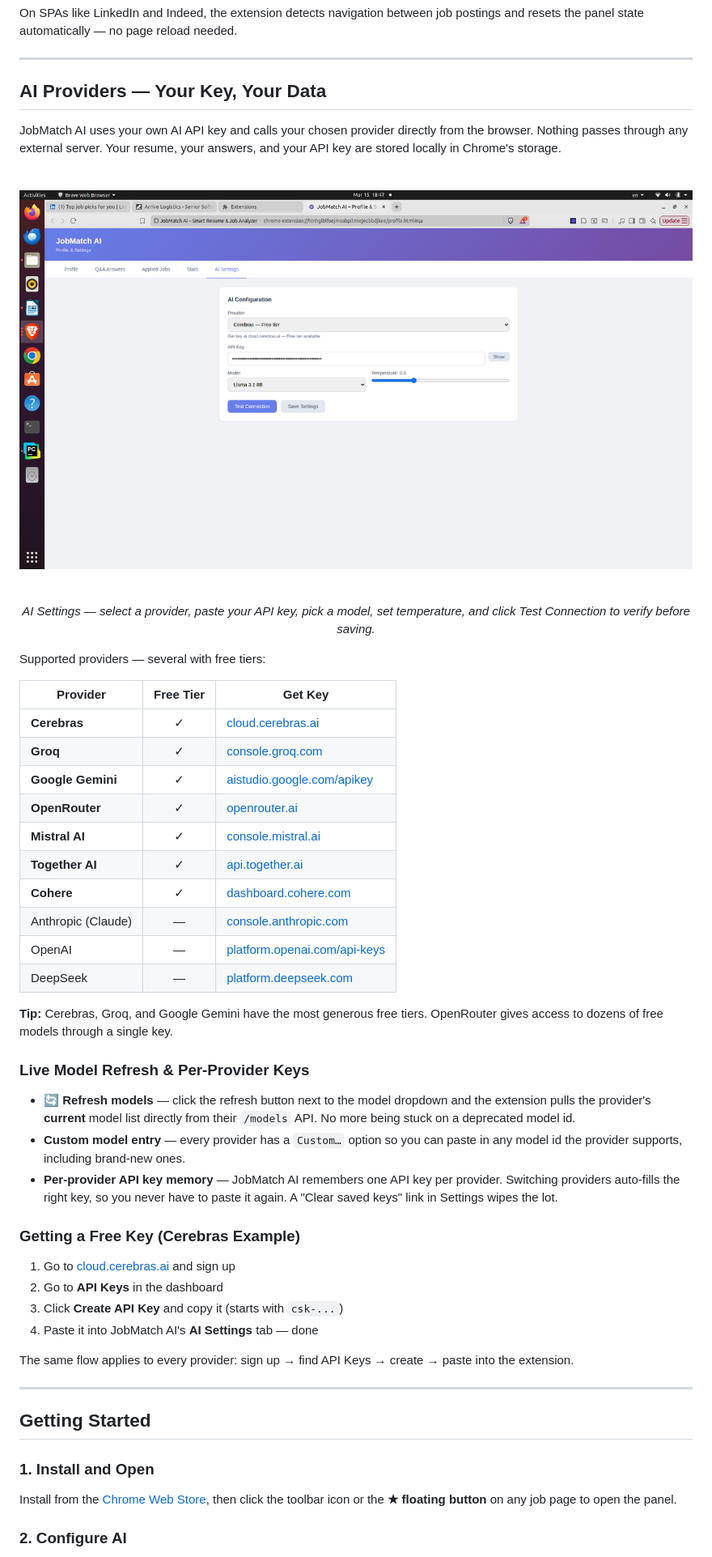
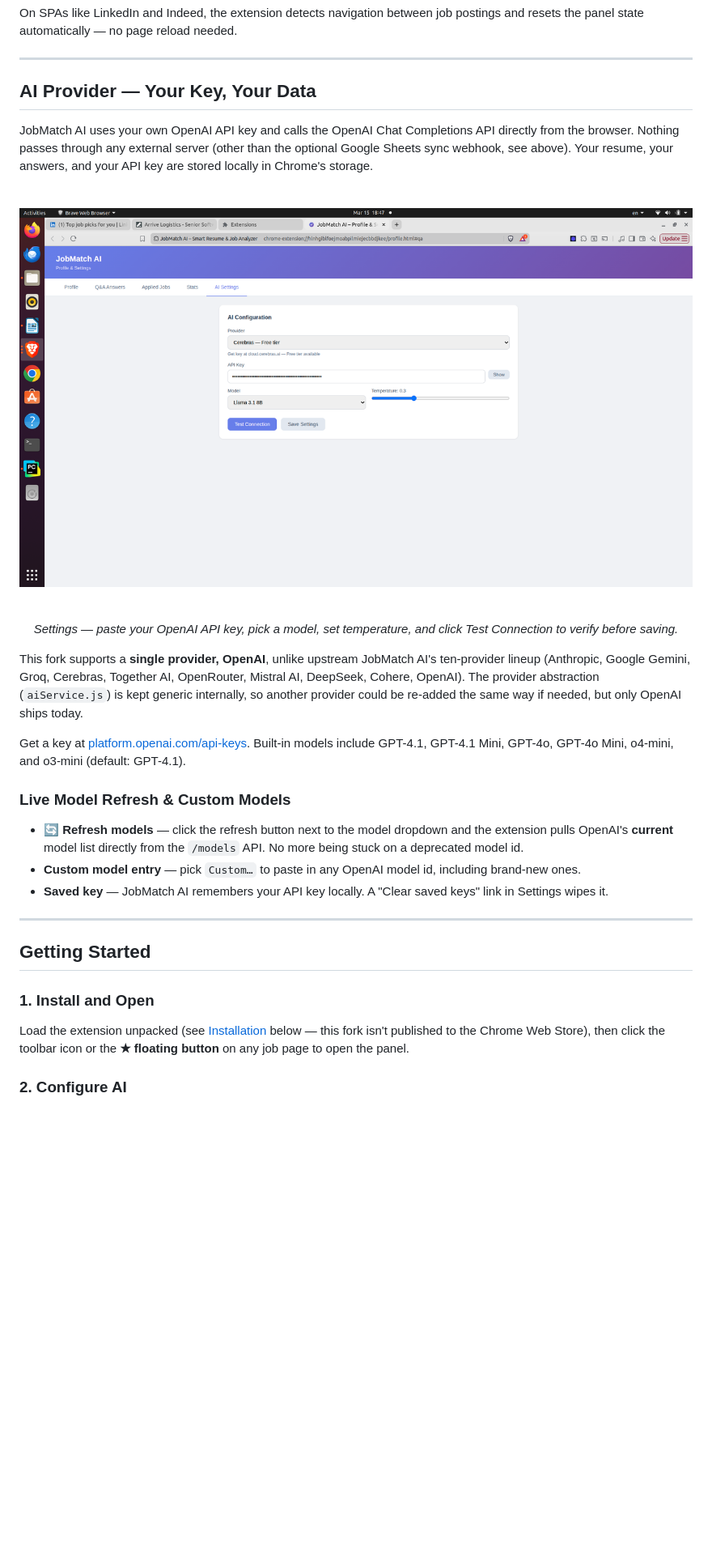
Before and after one commit to acebrown815/BidExtension, a Markdown page: README.md, the part around one of its changes. Shown at 81% size. Rendered like a GitHub page; blank space fills up the shorter version.

```diff
--- a/README.md
+++ b/README.md
@@ -217,8 +215,8 @@ On SPAs like LinkedIn and Indeed, the extension detects navigation between job p
 
 ---
 
-## AI Providers — Your Key, Your Data
+## AI Provider — Your Key, Your Data
 
-JobMatch AI uses your own AI API key and calls your chosen provider directly from the browser. Nothing passes through any external server. Your resume, your answers, and your API key are stored locally in Chrome's storage.
+JobMatch AI uses your own OpenAI API key and calls the OpenAI Chat Completions API directly from the browser. Nothing passes through any external server (other than the optional Google Sheets sync webhook, see above). Your resume, your answers, and your API key are stored locally in Chrome's storage.
 
 <p align="center">
@@ -226,37 +224,15 @@ JobMatch AI uses your own AI API key and calls your chosen provider directly fro
 </p>
-<p align="center"><em>AI Settings — select a provider, paste your API key, pick a model, set temperature, and click Test Connection to verify before saving.</em></p>
+<p align="center"><em>Settings — paste your OpenAI API key, pick a model, set temperature, and click Test Connection to verify before saving.</em></p>
 
-Supported providers — several with free tiers:
+This fork supports a **single provider, OpenAI**, unlike upstream JobMatch AI's ten-provider lineup (Anthropic, Google Gemini, Groq, Cerebras, Together AI, OpenRouter, Mistral AI, DeepSeek, Cohere, OpenAI). The provider abstraction (`aiService.js`) is kept generic internally, so another provider could be re-added the same way if needed, but only OpenAI ships today.
 
-| Provider | Free Tier | Get Key |
-|----------|:---------:|---------|
-| **Cerebras** | ✓ | [cloud.cerebras.ai](https://cloud.cerebras.ai) |
-| **Groq** | ✓ | [console.groq.com](https://console.groq.com) |
-| **Google Gemini** | ✓ | [aistudio.google.com/apikey](https://aistudio.google.com/apikey) |
-| **OpenRouter** | ✓ | [openrouter.ai](https://openrouter.ai) |
-| **Mistral AI** | ✓ | [console.mistral.ai](https://console.mistral.ai) |
-| **Together AI** | ✓ | [api.together.ai](https://api.together.ai) |
-| **Cohere** | ✓ | [dashboard.cohere.com](https://dashboard.cohere.com) |
-| Anthropic (Claude) | — | [console.anthropic.com](https://console.anthropic.com) |
-| OpenAI | — | [platform.openai.com/api-keys](https://platform.openai.com/api-keys) |
-| DeepSeek | — | [platform.deepseek.com](https://platform.deepseek.com) |
+Get a key at [platform.openai.com/api-keys](https://platform.openai.com/api-keys). Built-in models include GPT-4.1, GPT-4.1 Mini, GPT-4o, GPT-4o Mini, o4-mini, and o3-mini (default: GPT-4.1).
 
-**Tip:** Cerebras, Groq, and Google Gemini have the most generous free tiers. OpenRouter gives access to dozens of free models through a single key.
+### Live Model Refresh & Custom Models
 
-### Live Model Refresh & Per-Provider Keys
-
-- **🔄 Refresh models** — click the refresh button next to the model dropdown and the extension pulls the provider's **current** model list directly from their `/models` API. No more being stuck on a deprecated model id.
-- **Custom model entry** — every provider has a `Custom…` option so you can paste in any model id the provider supports, including brand-new ones.
-- **Per-provider API key memory** — JobMatch AI remembers one API key per provider. Switching providers auto-fills the right key, so you never have to paste it again. A "Clear saved keys" link in Settings wipes the lot.
-
-### Getting a Free Key (Cerebras Example)
-
-1. Go to [cloud.cerebras.ai](https://cloud.cerebras.ai) and sign up
-2. Go to **API Keys** in the dashboard
-3. Click **Create API Key** and copy it (starts with `csk-...`)
-4. Paste it into JobMatch AI's **AI Settings** tab — done
-
-The same flow applies to every provider: sign up → find API Keys → create → paste into the extension.
+- **🔄 Refresh models** — click the refresh button next to the model dropdown and the extension pulls OpenAI's **current** model list directly from the `/models` API. No more being stuck on a deprecated model id.
+- **Custom model entry** — pick `Custom…` to paste in any OpenAI model id, including brand-new ones.
+- **Saved key** — JobMatch AI remembers your API key locally. A "Clear saved keys" link in Settings wipes it.
 
 ---
 
@@ -264,7 +240,7 @@ The same flow applies to every provider: sign up → find API Keys → create
 
 ### 1. Install and Open
 
-Install from the [Chrome Web Store](https://chromewebstore.google.com/detail/jobmatch-ai-%E2%80%93-smart-resum/pfdlaofmcbmjnljfiembdcadcjjnlcia?hl=en-US), then click the toolbar icon or the **★ floating button** on any job page to open the panel.
+Load the extension unpacked (see [Installation](#installation-developer--local-build) below — this fork isn't published to the Chrome Web Store), then click the toolbar icon or the **★ floating button** on any job page to open the panel.
 
 ### 2. Configure AI
 
```
Also changed, not shown: other parts of README.md (+91 -54 lines).
